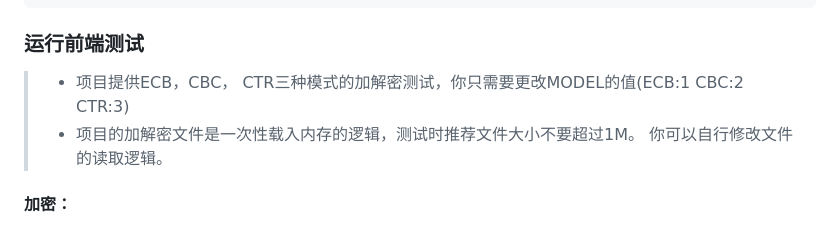
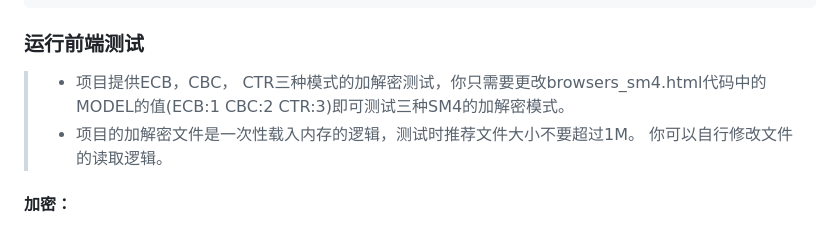
Before and after one commit to Autarcher/JS-crypto, a Markdown page: README.md, the part around the change. GitHub-like rendering.

```diff
--- a/README.md
+++ b/README.md
@@ -25,7 +25,7 @@ npm run build
 
 ### 运行前端测试
 
-> - 项目提供ECB，CBC， CTR三种模式的加解密测试，你只需要更改MODEL的值(ECB:1 CBC:2 CTR:3)
+> - 项目提供ECB，CBC， CTR三种模式的加解密测试，你只需要更改browsers_sm4.html代码中的MODEL的值(ECB:1 CBC:2 CTR:3)即可测试三种SM4的加解密模式。
 > - 项目的加解密文件是一次性载入内存的逻辑，测试时推荐文件大小不要超过1M。 你可以自行修改文件的读取逻辑。
 
 #### 	加密：
```
